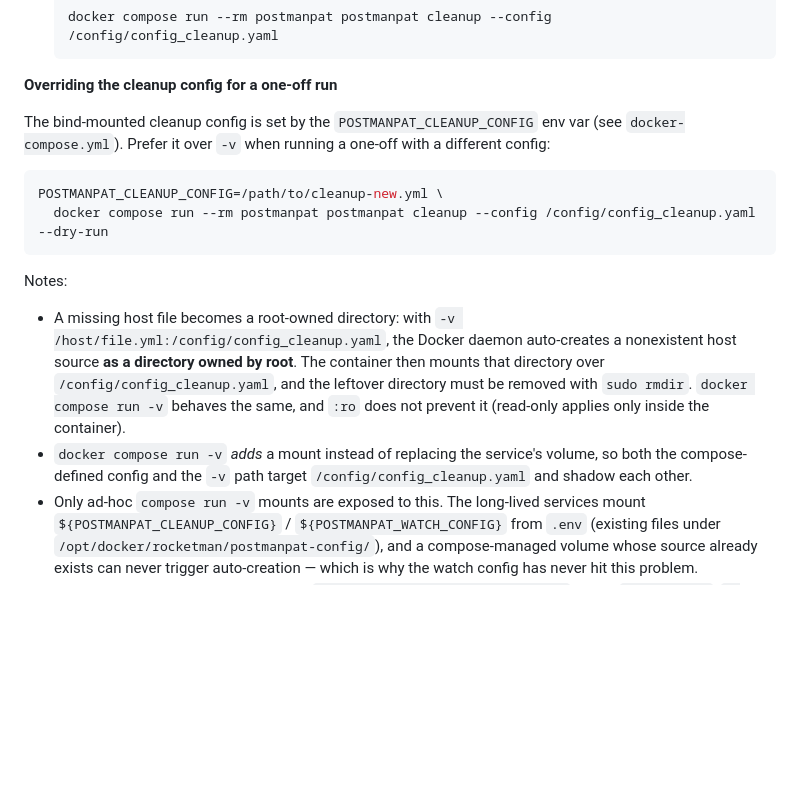
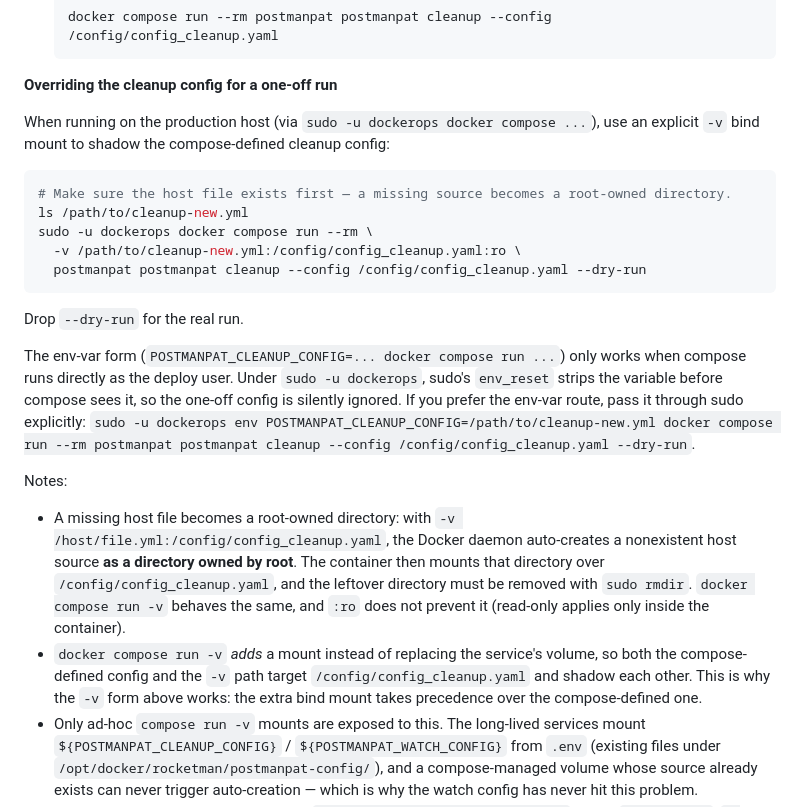
Before and after one commit to aaronromeo/postmanpat, a Markdown page: README.md, the part around the change. Rendered like a GitHub page; blank space fills up the shorter version.

Commit message:
docs: document -v bind-mount as the working form for one-off cleanup config overrides under sudo

````diff
--- a/README.md
+++ b/README.md
@@ -131,16 +131,23 @@ This setup runs `postmanpat cleanup` every 15 minutes inside the container using
 
 **Overriding the cleanup config for a one-off run**
 
-The bind-mounted cleanup config is set by the `POSTMANPAT_CLEANUP_CONFIG` env var (see `docker-compose.yml`). Prefer it over `-v` when running a one-off with a different config:
+When running on the production host (via `sudo -u dockerops docker compose ...`), use an explicit `-v` bind mount to shadow the compose-defined cleanup config:
 
 ```bash
-POSTMANPAT_CLEANUP_CONFIG=/path/to/cleanup-new.yml \
-  docker compose run --rm postmanpat postmanpat cleanup --config /config/config_cleanup.yaml --dry-run
+# Make sure the host file exists first — a missing source becomes a root-owned directory.
+ls /path/to/cleanup-new.yml
+sudo -u dockerops docker compose run --rm \
+  -v /path/to/cleanup-new.yml:/config/config_cleanup.yaml:ro \
+  postmanpat postmanpat cleanup --config /config/config_cleanup.yaml --dry-run
 ```
+
+Drop `--dry-run` for the real run.
+
+The env-var form (`POSTMANPAT_CLEANUP_CONFIG=... docker compose run ...`) only works when compose runs directly as the deploy user. Under `sudo -u dockerops`, sudo's `env_reset` strips the variable before compose sees it, so the one-off config is silently ignored. If you prefer the env-var route, pass it through sudo explicitly: `sudo -u dockerops env POSTMANPAT_CLEANUP_CONFIG=/path/to/cleanup-new.yml docker compose run --rm postmanpat postmanpat cleanup --config /config/config_cleanup.yaml --dry-run`.
 
 Notes:
 - A missing host file becomes a root-owned directory: with `-v /host/file.yml:/config/config_cleanup.yaml`, the Docker daemon auto-creates a nonexistent host source **as a directory owned by root**. The container then mounts that directory over `/config/config_cleanup.yaml`, and the leftover directory must be removed with `sudo rmdir`. `docker compose run -v` behaves the same, and `:ro` does not prevent it (read-only applies only inside the container).
-- `docker compose run -v` *adds* a mount instead of replacing the service's volume, so both the compose-defined config and the `-v` path target `/config/config_cleanup.yaml` and shadow each other.
+- `docker compose run -v` *adds* a mount instead of replacing the service's volume, so both the compose-defined config and the `-v` path target `/config/config_cleanup.yaml` and shadow each other. This is why the `-v` form above works: the extra bind mount takes precedence over the compose-defined one.
 - Only ad-hoc `compose run -v` mounts are exposed to this. The long-lived services mount `${POSTMANPAT_CLEANUP_CONFIG}` / `${POSTMANPAT_WATCH_CONFIG}` from `.env` (existing files under `/opt/docker/rocketman/postmanpat-config/`), and a compose-managed volume whose source already exists can never trigger auto-creation — which is why the watch config has never hit this problem.
 - Beware the two rocketman checkouts: `bin/postmanpat-generate-rules.py` writes `--watch-out`/`--cleanup-out` relative to where it is run (e.g. `../rocketman/…` → `/opt/docker/rocketman/`), **not** your working clone (e.g. `/home/aaron/workspace/rocketman/`). Mounting the filename from the wrong tree means the file is "missing" even though it was generated — `ls` the exact mount path before running.
 - Always create the host config file before running.
````
